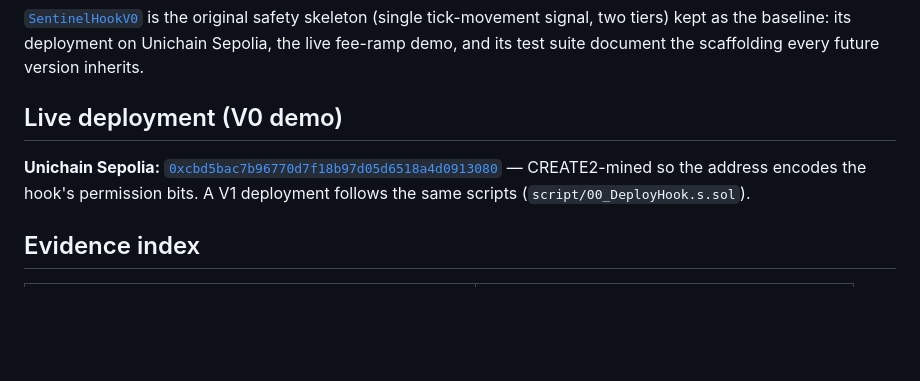
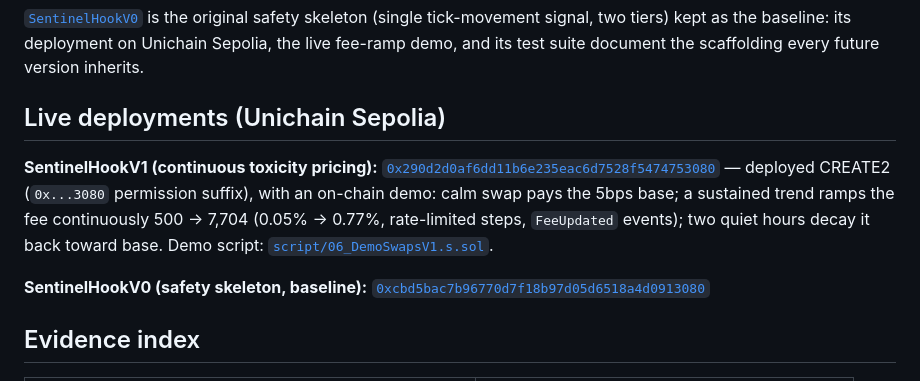
Before and after one commit to chaosxcode/sentinel-hook, a Markdown page: README.md, the part around the change. Drawn GitHub-style; blank space fills up the shorter version.

Commit message:
docs: README — V1 deployment address + live fee-curve demo

```diff
--- a/README.md
+++ b/README.md
@@ -63,11 +63,18 @@ evidence.
 on Unichain Sepolia, the live fee-ramp demo, and its test suite document the
 scaffolding every future version inherits.
 
-## Live deployment (V0 demo)
+## Live deployments (Unichain Sepolia)
 
-**Unichain Sepolia:** [`0xcbd5bac7b96770d7f18b97d05d6518a4d0913080`](https://sepolia.uniscan.xyz/address/0xcbd5bac7b96770d7f18b97d05d6518a4d0913080)
-— CREATE2-mined so the address encodes the hook's permission bits. A V1
-deployment follows the same scripts (`script/00_DeployHook.s.sol`).
+**SentinelHookV1 (continuous toxicity pricing):**
+[`0x290d2d0af6dd11b6e235eac6d7528f5474753080`](https://sepolia.uniscan.xyz/address/0x290d2d0af6dd11b6e235eac6d7528f5474753080)
+— deployed CREATE2 (`0x...3080` permission suffix), with an on-chain demo:
+calm swap pays the 5bps base; a sustained trend ramps the fee continuously
+500 → 7,704 (0.05% → 0.77%, rate-limited steps, `FeeUpdated` events); two
+quiet hours decay it back toward base. Demo script:
+[`script/06_DemoSwapsV1.s.sol`](script/06_DemoSwapsV1.s.sol).
+
+**SentinelHookV0 (safety skeleton, baseline):**
+[`0xcbd5bac7b96770d7f18b97d05d6518a4d0913080`](https://sepolia.uniscan.xyz/address/0xcbd5bac7b96770d7f18b97d05d6518a4d0913080)
 
 ## Evidence index
 
```
